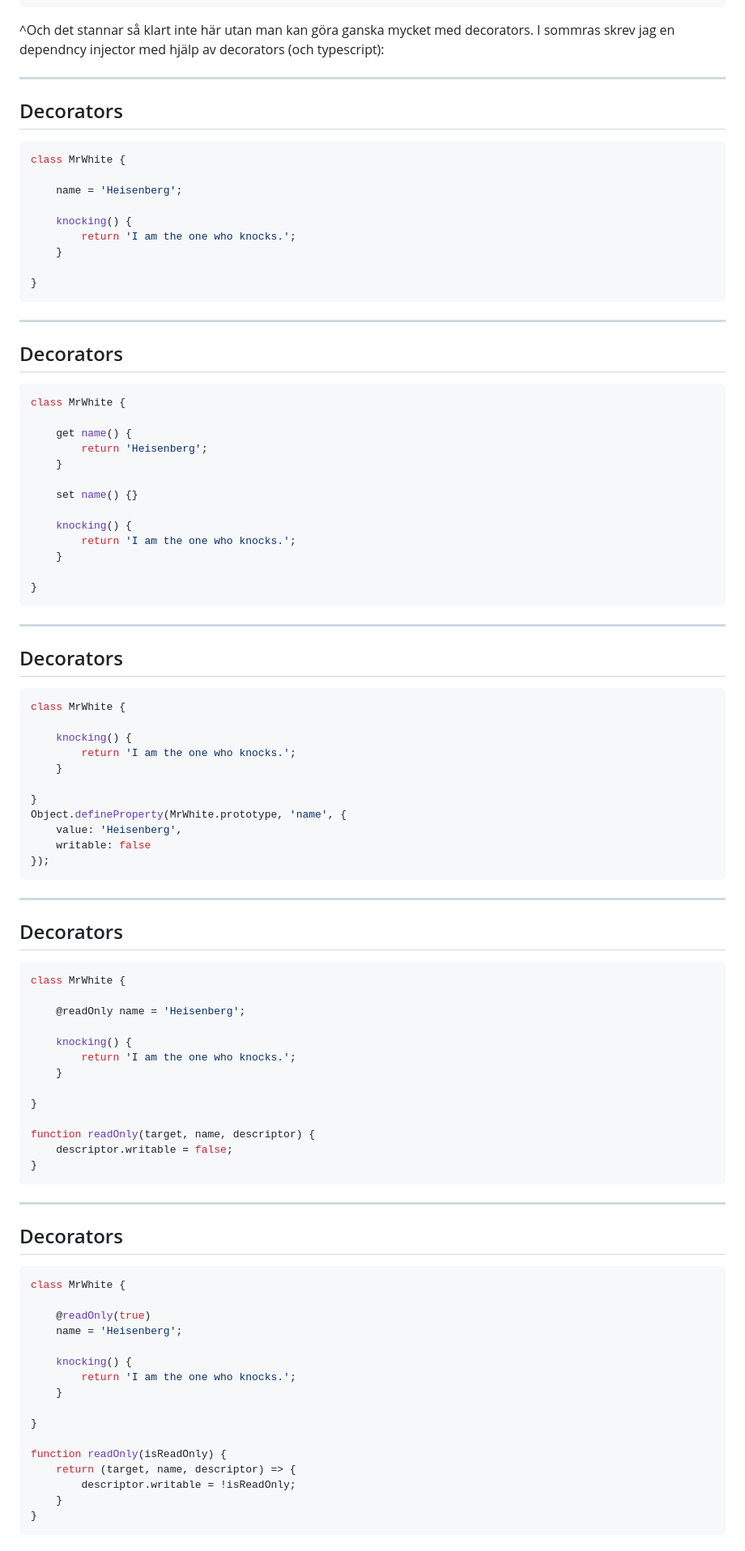
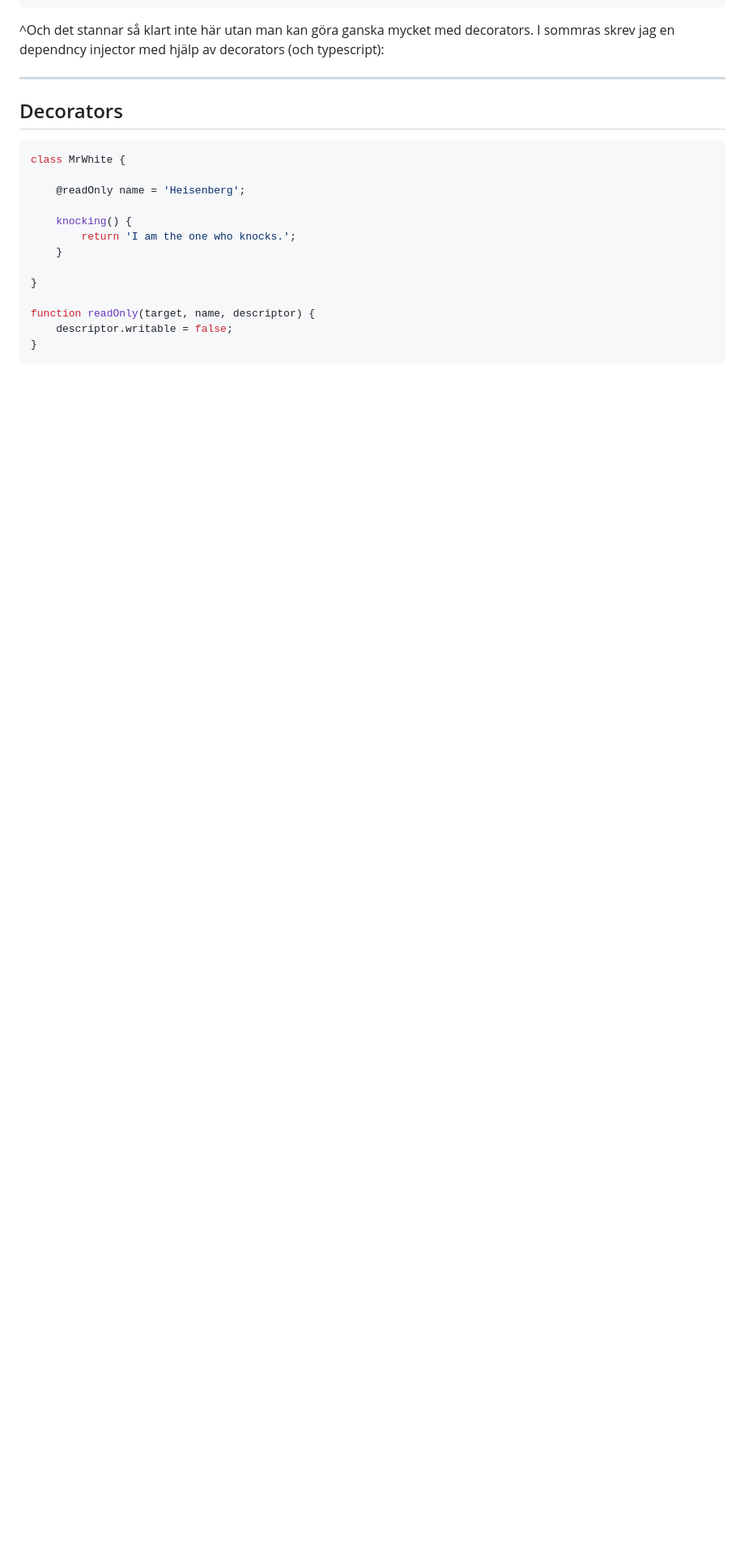
Before and after one commit to tjoskar/angular2-labb, a Markdown page: presentation/presentation.md, the part around the change printed below. Shown: that part at 81% size. Rendered like a GitHub page; blank space fills up the shorter version.

````diff
--- a/presentation/presentation.md
+++ b/presentation/presentation.md
@@ -552,60 +376,6 @@ myClass.db.connectionString // 'user:pass@local'
 ```javascript
 class MrWhite {
 
-    name = 'Heisenberg';
-
-    knocking() {
-        return 'I am the one who knocks.';
-    }
-
-}
-```
-
----
-
-## Decorators
-
-```javascript
-class MrWhite {
-
-    get name() {
-        return 'Heisenberg';
-    }
-
-    set name() {}
-
-    knocking() {
-        return 'I am the one who knocks.';
-    }
-
-}
-```
-
----
-
-## Decorators
-
-```javascript
-class MrWhite {
-
-    knocking() {
-        return 'I am the one who knocks.';
-    }
-
-}
-Object.defineProperty(MrWhite.prototype, 'name', {
-    value: 'Heisenberg',
-    writable: false
-});
-```
-
----
-
-## Decorators
-
-```javascript
-class MrWhite {
-
     @readOnly name = 'Heisenberg';
 
     knocking() {
@@ -617,28 +387,3 @@ class MrWhite {
 function readOnly(target, name, descriptor) {
     descriptor.writable = false;
 }
-```
-
----
-
-## Decorators
-
-```javascript
-class MrWhite {
-
-    @readOnly(true)
-    name = 'Heisenberg';
-
-    knocking() {
-        return 'I am the one who knocks.';
-    }
-
-}
-
-function readOnly(isReadOnly) {
-    return (target, name, descriptor) => {
-        descriptor.writable = !isReadOnly;
-    }
-}
-```
-
````
Also changed, not shown: other parts of presentation/presentation.md (+53 -229 lines), presentation/observe-vs-promises.png (added).
